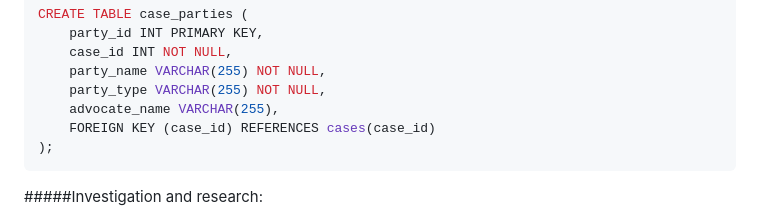
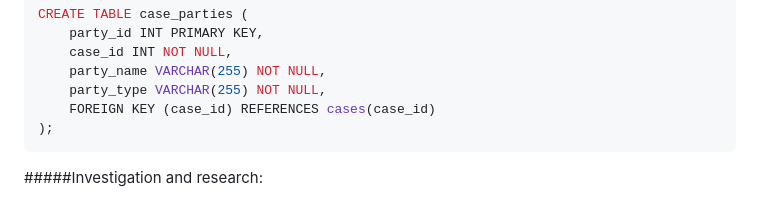
Before and after one commit to openchlsystem/mahakama, a Markdown page: ProcessFlow.md, the part around the change. Drawn GitHub-style.

````diff
--- a/ProcessFlow.md
+++ b/ProcessFlow.md
@@ -47,7 +47,6 @@ CREATE TABLE case_parties (
     case_id INT NOT NULL,
     party_name VARCHAR(255) NOT NULL,
     party_type VARCHAR(255) NOT NULL,
-    advocate_name VARCHAR(255),
     FOREIGN KEY (case_id) REFERENCES cases(case_id)
 );
 ```
````
